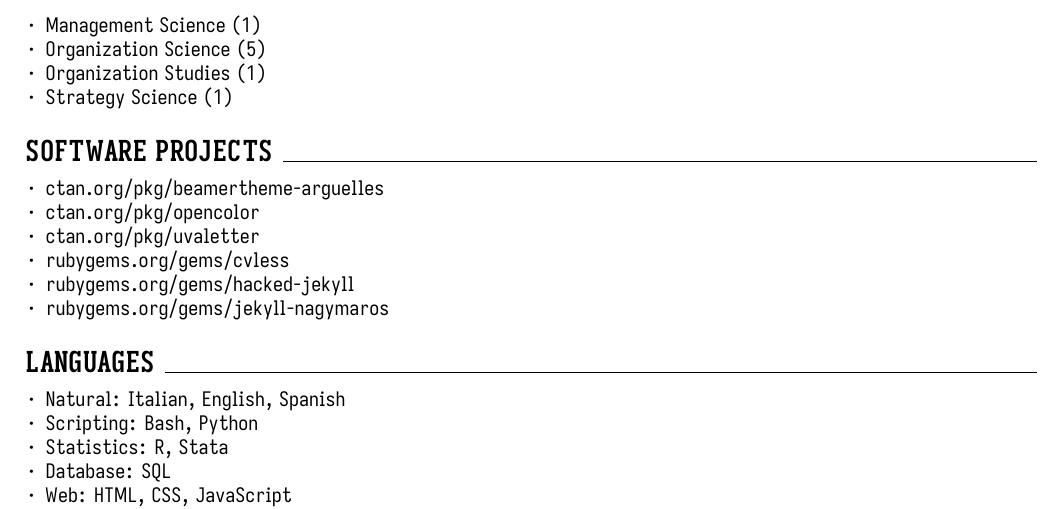
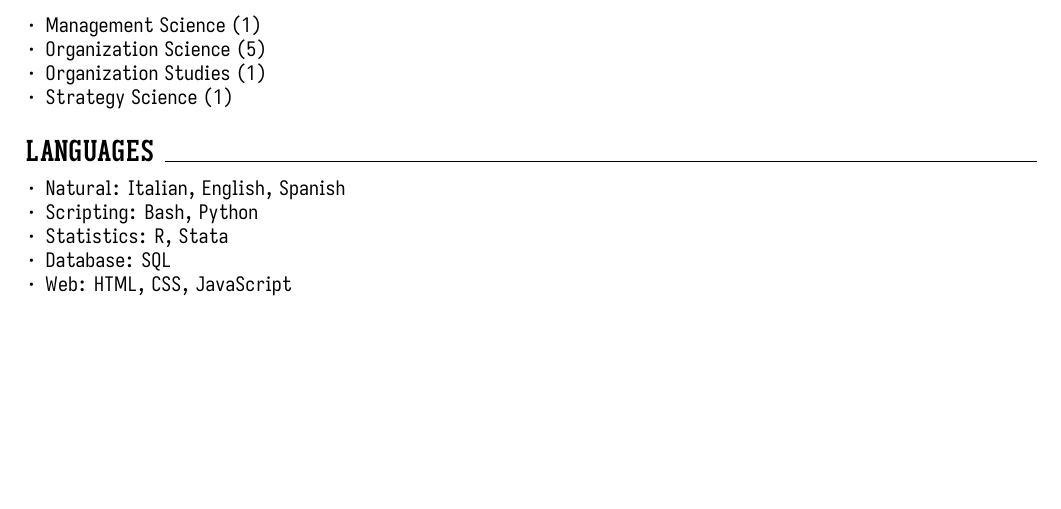
Before and after one commit to piazzai/piazzai.github.io, a LaTeX CV (cv.tex): part of page 4 of 4, cut so that both start at the same text, the shorter picture padded with empty space. Compiled offline with XeLaTeX.

Commit message:
Remove software section

```diff
--- a/cv.tex
+++ b/cv.tex
@@ -269,15 +269,6 @@
   \cvline[]{Organization Studies}{(1)}{}
   \cvline[]{Strategy Science}{(1)}{}
 \end{cvlines}
-\cvsection{Software projects}
-\begin{cvlines}
-  \cvline[]{\href{https://ctan.org/pkg/beamertheme-arguelles}{ctan.org/pkg/beamertheme-arguelles}}{}{}
-  \cvline[]{\href{https://ctan.org/pkg/opencolor}{ctan.org/pkg/opencolor}}{}{}
-  \cvline[]{\href{https://ctan.org/pkg/uvaletter}{ctan.org/pkg/uvaletter}}{}{}
-  \cvline[]{\href{https://rubygems.org/gems/cvless}{rubygems.org/gems/cvless}}{}{}
-  \cvline[]{\href{https://rubygems.org/gems/hacked-jekyll}{rubygems.org/gems/hacked-jekyll}}{}{}
-  \cvline[]{\href{https://rubygems.org/gems/jekyll-nagymaros}{rubygems.org/gems/jekyll-nagymaros}}{}{}
-\end{cvlines}
 \cvsection{Languages}
 \begin{cvlines}
   \cvline[:]{Natural}{Italian, English, Spanish}{}
```
Also changed, not shown: cv.pdf.
